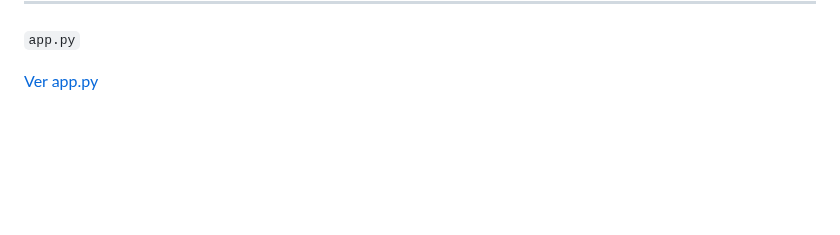
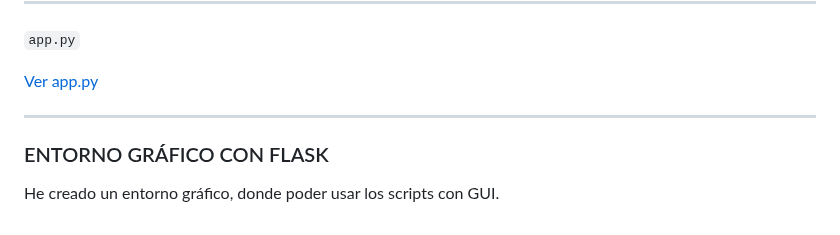
Before and after one commit to vgonsie/Proyecto-ASIR2, a Markdown page: README.md, the part around the change. Drawn GitHub-style; blank space fills up the shorter version.

```diff
--- a/README.md
+++ b/README.md
@@ -1207,3 +1207,9 @@ python app.py
 `app.py`
 
 [Ver app.py](flask-app/app.py)
+
+---
+
+### ENTORNO GRÁFICO CON FLASK
+
+He creado un entorno gráfico, donde poder usar los scripts con GUI.
```
